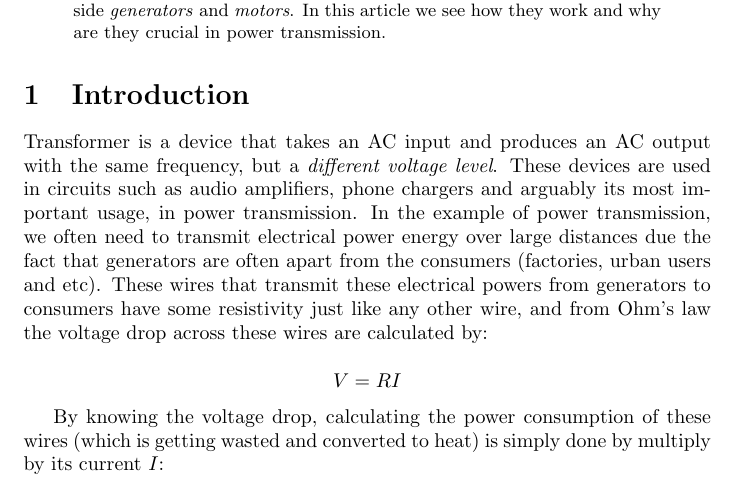
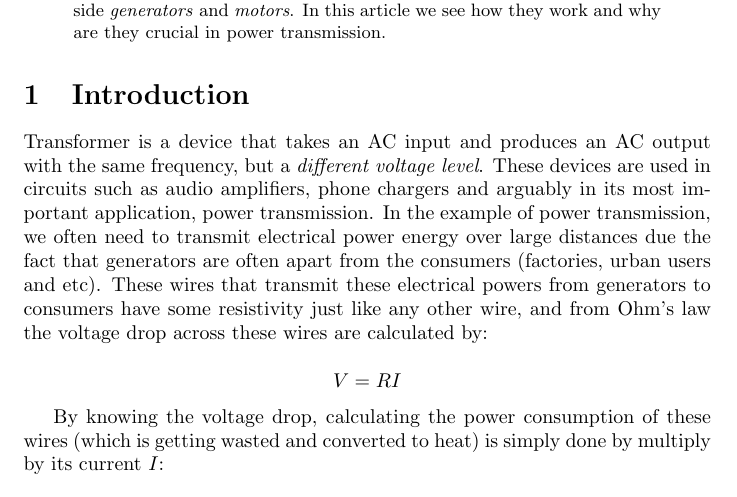
Before and after one commit to alavifazel/Articles, a LaTeX paper (4_Transformers/4_transformers.tex): part of page 1 of 10, cut so that both start at the same text. Compiled offline with pdfLaTeX.

Commit message:
Update article 4

```diff
--- a/4_Transformers/4_transformers.tex
+++ b/4_Transformers/4_transformers.tex
@@ -17,7 +17,7 @@
 
 	\section{Introduction}
 	Transformer is a device that takes an AC input and produces an AC output with the same frequency, but a \textit{different voltage level}.
-	These devices are used in circuits such as audio amplifiers, phone chargers and arguably its most important usage, in power transmission.
+	These devices are used in circuits such as audio amplifiers, phone chargers and arguably in its most important application, power transmission.
 	In the example of power transmission, we often need to transmit electrical power energy over large distances due the fact that generators are often apart from the consumers (factories, urban users and etc). These wires that transmit these electrical powers from generators to consumers have some resistivity just like any other wire, and from Ohm's law the voltage drop across these wires are calculated by:
 
 	$$V = RI$$
```
